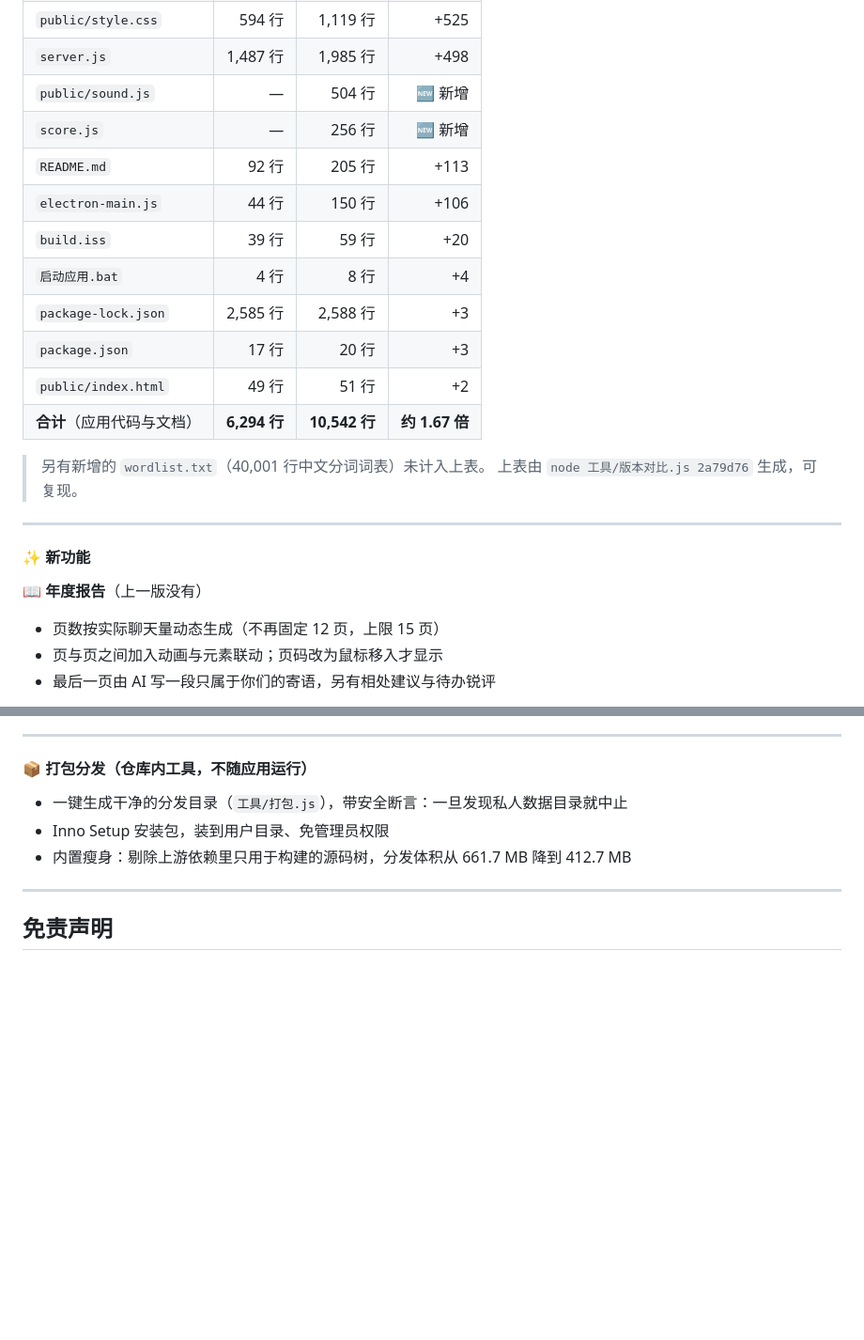
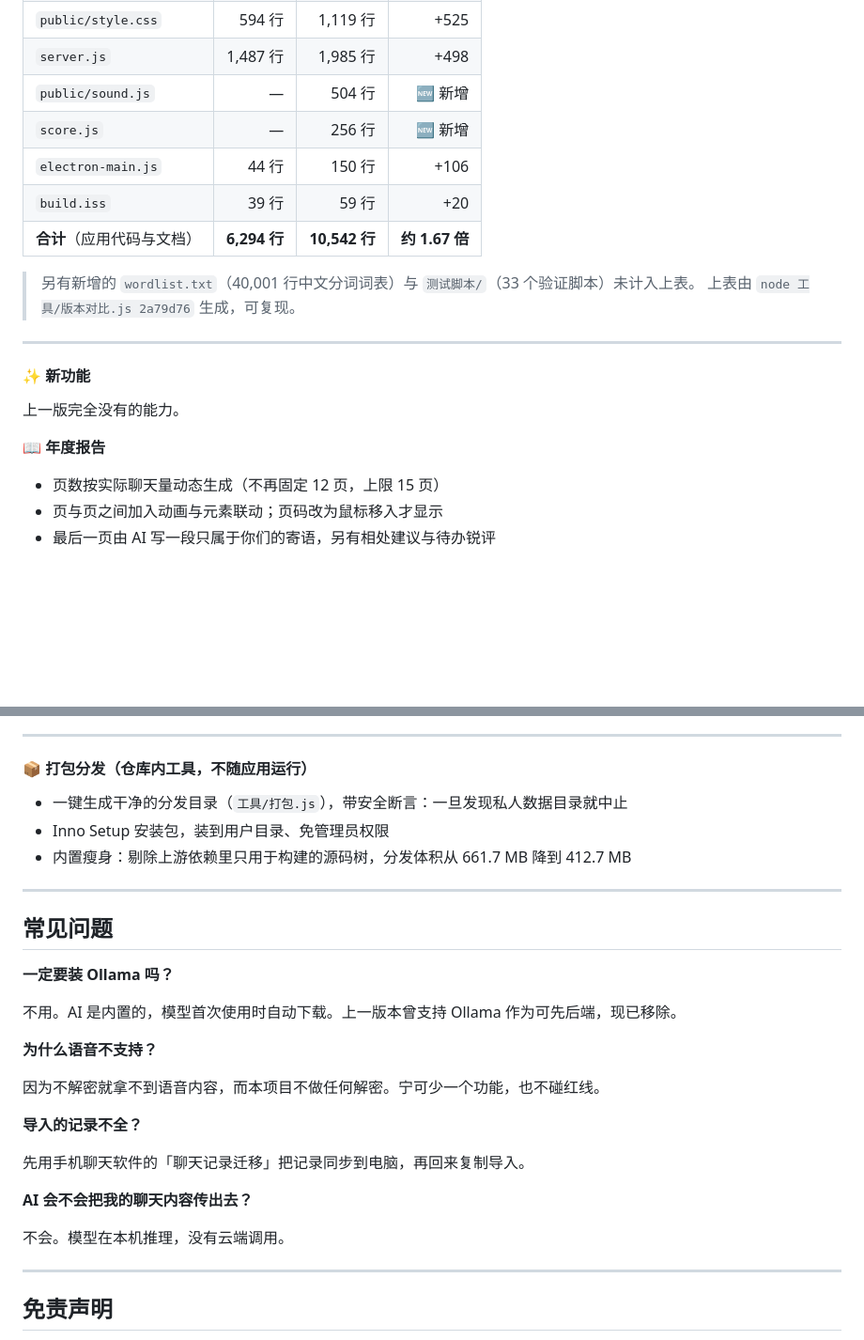
Before and after one commit to NaMoXingCheng/xiangyong, a Markdown page: README.md, 2 parts joined by grey strips. Shown at 94% size. GitHub-like rendering; blank space fills up the shorter version.

```diff
--- a/README.md
+++ b/README.md
@@ -94,23 +161,20 @@ npm run server
 | `server.js` | 1,487 行 | 1,985 行 | +498 |
 | `public/sound.js` | — | 504 行 | 🆕 新增 |
 | `score.js` | — | 256 行 | 🆕 新增 |
-| `README.md` | 92 行 | 205 行 | +113 |
 | `electron-main.js` | 44 行 | 150 行 | +106 |
 | `build.iss` | 39 行 | 59 行 | +20 |
-| `启动应用.bat` | 4 行 | 8 行 | +4 |
-| `package-lock.json` | 2,585 行 | 2,588 行 | +3 |
-| `package.json` | 17 行 | 20 行 | +3 |
-| `public/index.html` | 49 行 | 51 行 | +2 |
 | **合计**（应用代码与文档） | **6,294 行** | **10,542 行** | **约 1.67 倍** |
 
-> 另有新增的 `wordlist.txt`（40,001 行中文分词词表）未计入上表。
+> 另有新增的 `wordlist.txt`（40,001 行中文分词词表）与 `测试脚本/`（33 个验证脚本）未计入上表。
 > 上表由 `node 工具/版本对比.js 2a79d76` 生成，可复现。
 
 ---
 
 #### ✨ 新功能
 
-**📖 年度报告**（上一版没有）
+上一版完全没有的能力。
+
+**📖 年度报告**
 
 - 页数按实际聊天量动态生成（不再固定 12 页，上限 15 页）
 - 页与页之间加入动画与元素联动；页码改为鼠标移入才显示
@@ -193,6 +259,26 @@ npm run server
 
 ---
 
+## 常见问题
+
+**一定要装 Ollama 吗？**
+
+不用。AI 是内置的，模型首次使用时自动下载。上一版本曾支持 Ollama 作为可先后端，现已移除。
+
+**为什么语音不支持？**
+
+因为不解密就拿不到语音内容，而本项目不做任何解密。宁可少一个功能，也不碰红线。
+
+**导入的记录不全？**
+
+先用手机聊天软件的「聊天记录迁移」把记录同步到电脑，再回来复制导入。
+
+**AI 会不会把我的聊天内容传出去？**
+
+不会。模型在本机推理，没有云端调用。
+
+---
+
 ## 免责声明
 
 1. 本项目仅供学习、技术研究使用，仅限个人 / 家庭内部自用，禁止任何商业或违法违规用途。
```
Also changed, not shown: other parts of README.md (+89 -20 lines).
